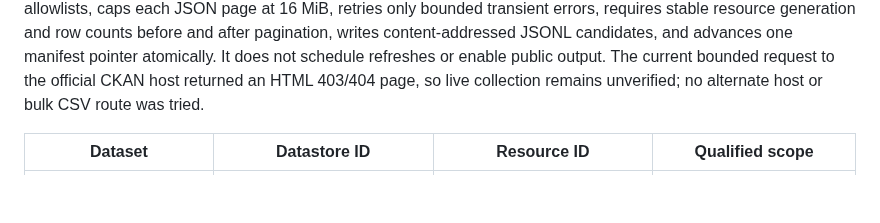
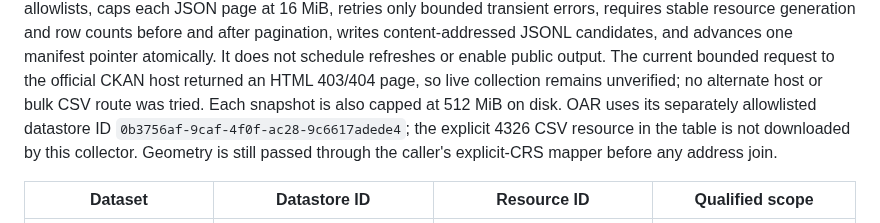
Before and after one commit to justinpfisher/ScarbTO, a Markdown page: research/phase1c-permits/PERMITS-SOURCE-CONTRACT.md, the part around the change. Drawn GitHub-style; blank space fills up the shorter version.

Commit message:
Clarify permit collector limits and source evidence

```diff
--- a/research/phase1c-permits/PERMITS-SOURCE-CONTRACT.md
+++ b/research/phase1c-permits/PERMITS-SOURCE-CONTRACT.md
@@ -21,6 +21,11 @@ JSONL candidates, and advances one manifest pointer atomically. It does not
 schedule refreshes or enable public output. The current bounded request to the
 official CKAN host returned an HTML 403/404 page, so live collection remains
 unverified; no alternate host or bulk CSV route was tried.
+Each snapshot is also capped at 512 MiB on disk. OAR uses its separately
+allowlisted datastore ID `0b3756af-9caf-4f0f-ac28-9c6617adede4`; the explicit
+4326 CSV resource in the table is not downloaded by this collector. Geometry
+is still passed through the caller's explicit-CRS mapper before any address
+join.
 
 | Dataset | Datastore ID | Resource ID | Qualified scope |
 | --- | --- | --- | --- |
```
